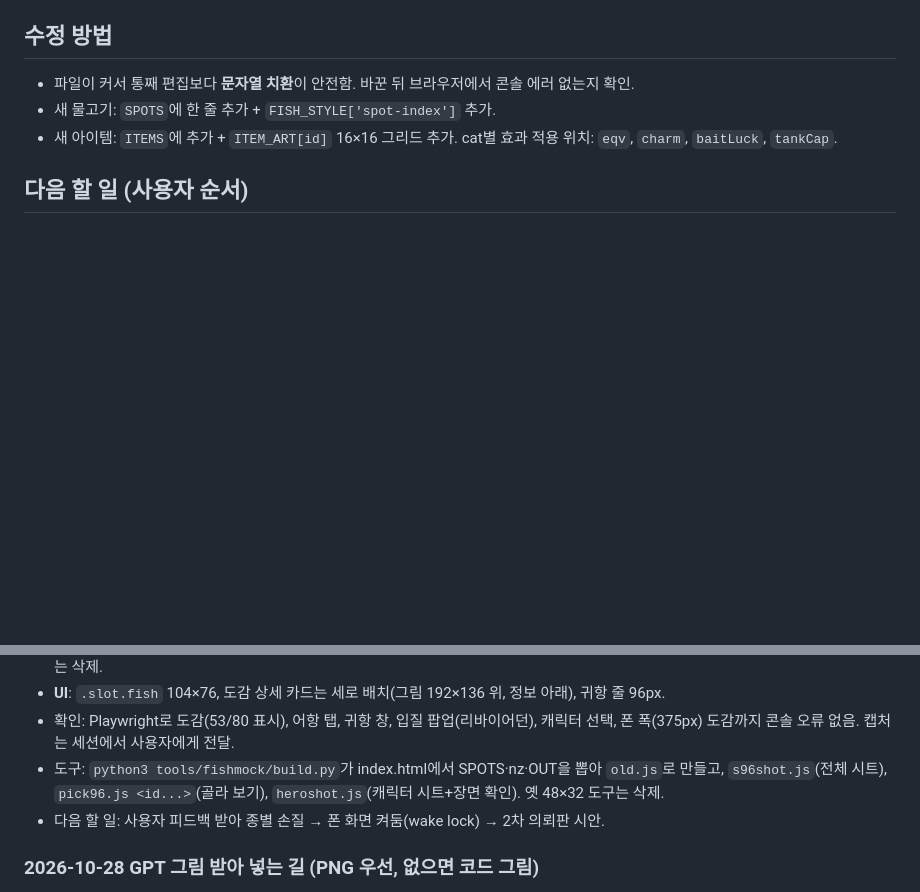
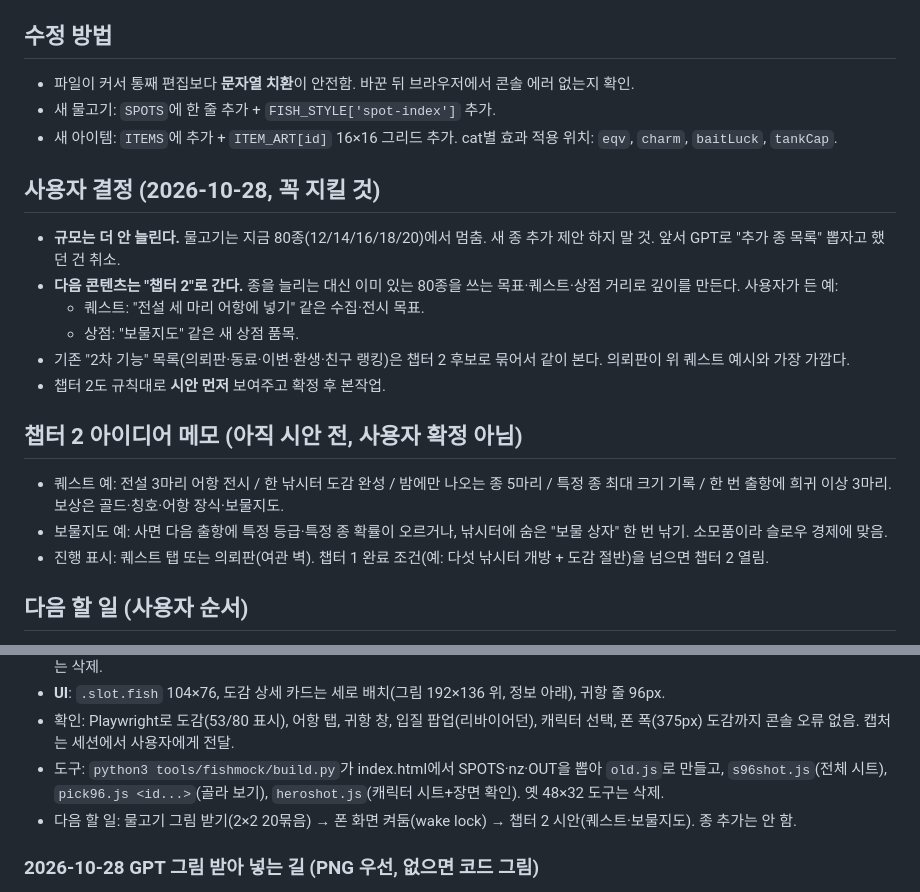
Before and after one commit to yoonjaeho04-cyber/fishingtimer, a Markdown page: NOTES.md, 2 parts joined by grey strips. Drawn GitHub-style; blank space fills up the shorter version.

Commit message:
Notes: freeze the roster at 80, plan Chapter 2 (quests, treasure maps)
Co-Authored-By: Claude Opus 5.5 <noreply@anthropic.com>
Claude-Session: https://claude.ai/code/session_01WFCvtWcNjqfMibvbxHgfi5

```diff
--- a/NOTES.md
+++ b/NOTES.md
@@ -29,6 +29,19 @@
 - 파일이 커서 통째 편집보다 **문자열 치환**이 안전함. 바꾼 뒤 브라우저에서 콘솔 에러 없는지 확인.
 - 새 물고기: `SPOTS`에 한 줄 추가 + `FISH_STYLE['spot-index']` 추가.
 - 새 아이템: `ITEMS`에 추가 + `ITEM_ART[id]` 16×16 그리드 추가. cat별 효과 적용 위치: `eqv`, `charm`, `baitLuck`, `tankCap`.
+
+## 사용자 결정 (2026-10-28, 꼭 지킬 것)
+- **규모는 더 안 늘린다.** 물고기는 지금 80종(12/14/16/18/20)에서 멈춤. 새 종 추가 제안 하지 말 것. 앞서 GPT로 "추가 종 목록" 뽑자고 했던 건 취소.
+- **다음 콘텐츠는 "챕터 2"로 간다.** 종을 늘리는 대신 이미 있는 80종을 쓰는 목표·퀘스트·상점 거리로 깊이를 만든다. 사용자가 든 예:
+  - 퀘스트: "전설 세 마리 어항에 넣기" 같은 수집·전시 목표.
+  - 상점: "보물지도" 같은 새 상점 품목.
+- 기존 "2차 기능" 목록(의뢰판·동료·이변·환생·친구 랭킹)은 챕터 2 후보로 묶어서 같이 본다. 의뢰판이 위 퀘스트 예시와 가장 가깝다.
+- 챕터 2도 규칙대로 **시안 먼저** 보여주고 확정 후 본작업.
+
+## 챕터 2 아이디어 메모 (아직 시안 전, 사용자 확정 아님)
+- 퀘스트 예: 전설 3마리 어항 전시 / 한 낚시터 도감 완성 / 밤에만 나오는 종 5마리 / 특정 종 최대 크기 기록 / 한 번 출항에 희귀 이상 3마리. 보상은 골드·칭호·어항 장식·보물지도.
+- 보물지도 예: 사면 다음 출항에 특정 등급·특정 종 확률이 오르거나, 낚시터에 숨은 "보물 상자" 한 번 낚기. 소모품이라 슬로우 경제에 맞음.
+- 진행 표시: 퀘스트 탭 또는 의뢰판(여관 벽). 챕터 1 완료 조건(예: 다섯 낚시터 개방 + 도감 절반)을 넘으면 챕터 2 열림.
 
 ## 다음 할 일 (사용자 순서)
 1. 저장 코드 복사/붙여넣기(폰↔컴퓨터 기록 옮기기) + 폰 화면 켜둠(wake lock). 작게 넣기.
@@ -85,7 +98,7 @@
 - **UI**: `.slot.fish` 104×76, 도감 상세 카드는 세로 배치(그림 192×136 위, 정보 아래), 귀항 줄 96px.
 - 확인: Playwright로 도감(53/80 표시), 어항 탭, 귀항 창, 입질 팝업(리바이어던), 캐릭터 선택, 폰 폭(375px) 도감까지 콘솔 오류 없음. 캡처는 세션에서 사용자에게 전달.
 - 도구: `python3 tools/fishmock/build.py`가 index.html에서 SPOTS·nz·OUT을 뽑아 `old.js`로 만들고, `s96shot.js`(전체 시트), `pick96.js <id...>`(골라 보기), `heroshot.js`(캐릭터 시트+장면 확인). 옛 48×32 도구는 삭제.
-- 다음 할 일: 사용자 피드백 받아 종별 손질 → 폰 화면 켜둠(wake lock) → 2차 의뢰판 시안.
+- 다음 할 일: 물고기 그림 받기(2×2 20묶음) → 폰 화면 켜둠(wake lock) → 챕터 2 시안(퀘스트·보물지도). 종 추가는 안 함.
 
 ### 2026-10-28 GPT 그림 받아 넣는 길 (PNG 우선, 없으면 코드 그림)
 - 사용자가 GPT 이미지 생성으로 만든 아귀 그림(검은 배경, 1536×1024)이 마음에 들어 모든 물고기를 그 스타일로 가기로 함. 제가 그림을 생성할 수는 없으니, 사용자가 GPT에서 한 종씩 뽑아 올리면 제가 넣는 구조.
```
